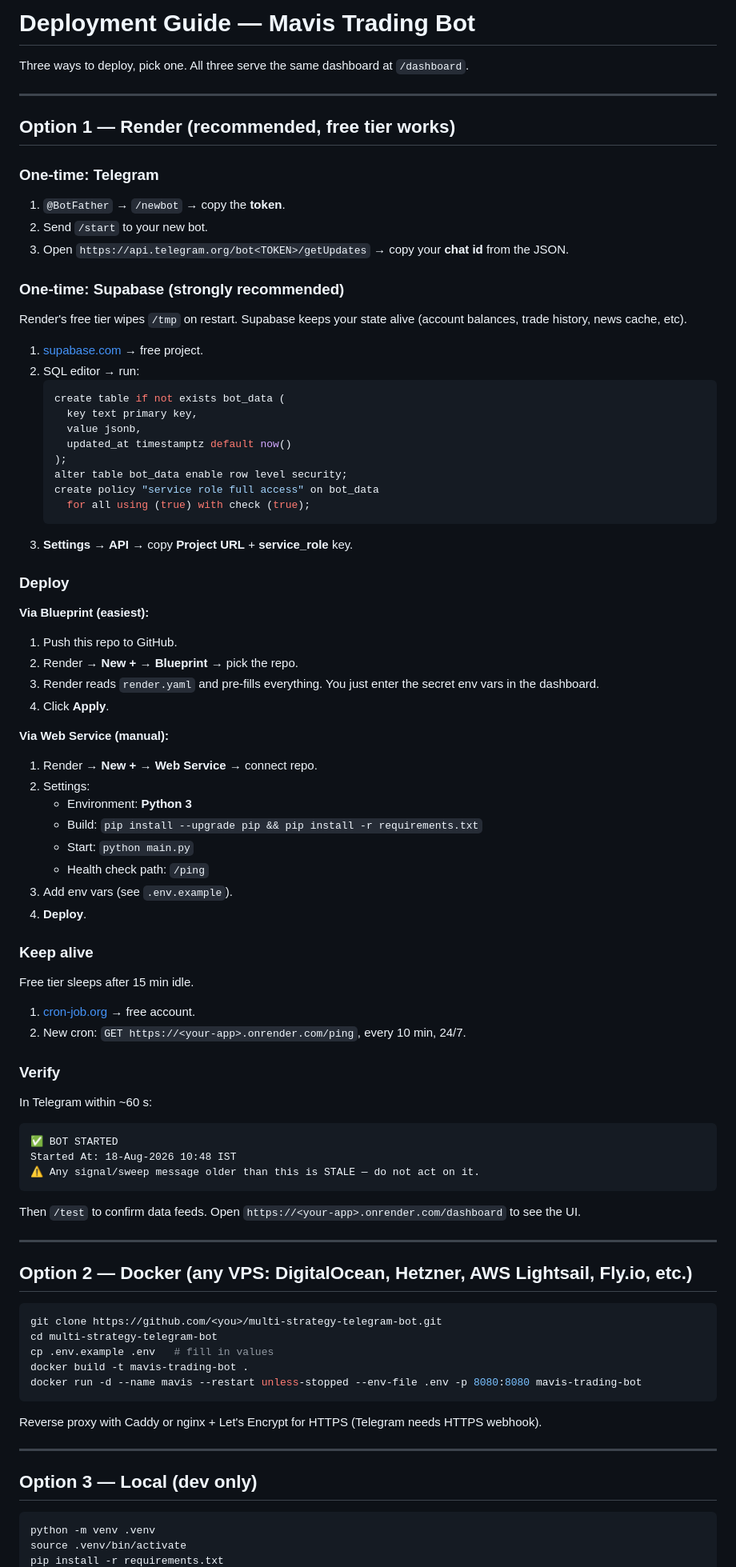
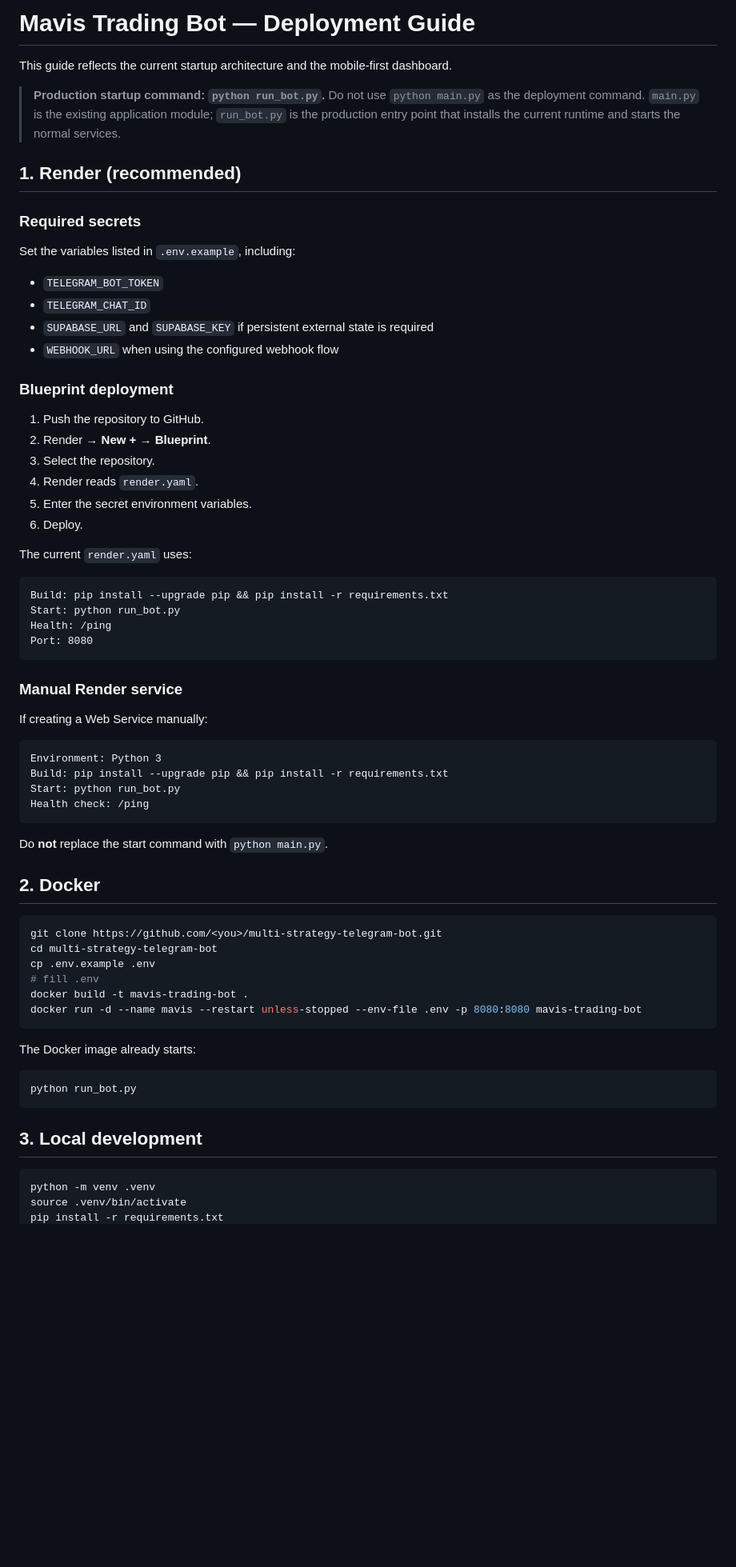
Before and after one commit to apmcshahpurabhitoni-gif/multi-strategy-telegram-bot, a Markdown page: DEPLOYMENT_GUIDE.md, the part around one of its changes. Shown at 80% size. GitHub-like rendering; blank space fills up the shorter version.

Commit message:
Rewrite deployment guide for run_bot and new dashboard

````diff
--- a/DEPLOYMENT_GUIDE.md
+++ b/DEPLOYMENT_GUIDE.md
@@ -1,81 +1,69 @@
-# Deployment Guide — Mavis Trading Bot
+# Mavis Trading Bot — Deployment Guide
 
-Three ways to deploy, pick one. All three serve the same dashboard at `/dashboard`.
+This guide reflects the current startup architecture and the mobile-first dashboard.
 
----
+> **Production startup command: `python run_bot.py`.** Do not use `python main.py` as the deployment command. `main.py` is the existing application module; `run_bot.py` is the production entry point that installs the current runtime and starts the normal services.
 
-## Option 1 — Render (recommended, free tier works)
+## 1. Render (recommended)
 
-### One-time: Telegram
-1. `@BotFather` → `/newbot` → copy the **token**.
-2. Send `/start` to your new bot.
-3. Open `https://api.telegram.org/bot<TOKEN>/getUpdates` → copy your **chat id** from the JSON.
+### Required secrets
 
-### One-time: Supabase (strongly recommended)
-Render's free tier wipes `/tmp` on restart. Supabase keeps your state alive (account balances, trade history, news cache, etc).
+Set the variables listed in `.env.example`, including:
 
-1. [supabase.com](https://supabase.com) → free project.
-2. SQL editor → run:
-   ```sql
-   create table if not exists bot_data (
-     key text primary key,
-     value jsonb,
-     updated_at timestamptz default now()
-   );
-   alter table bot_data enable row level security;
-   create policy "service role full access" on bot_data
-     for all using (true) with check (true);
-   ```
-3. **Settings → API** → copy **Project URL** + **service_role** key.
+- `TELEGRAM_BOT_TOKEN`
+- `TELEGRAM_CHAT_ID`
+- `SUPABASE_URL` and `SUPABASE_KEY` if persistent external state is required
+- `WEBHOOK_URL` when using the configured webhook flow
 
-### Deploy
-**Via Blueprint (easiest):**
-1. Push this repo to GitHub.
-2. Render → **New +** → **Blueprint** → pick the repo.
-3. Render reads `render.yaml` and pre-fills everything. You just enter the secret env vars in the dashboard.
-4. Click **Apply**.
+### Blueprint deployment
 
-**Via Web Service (manual):**
-1. Render → **New +** → **Web Service** → connect repo.
-2. Settings:
-   - Environment: **Python 3**
-   - Build: `pip install --upgrade pip && pip install -r requirements.txt`
-   - Start: `python main.py`
-   - Health check path: `/ping`
-3. Add env vars (see `.env.example`).
-4. **Deploy**.
+1. Push the repository to GitHub.
+2. Render → **New +** → **Blueprint**.
+3. Select the repository.
+4. Render reads `render.yaml`.
+5. Enter the secret environment variables.
+6. Deploy.
 
-### Keep alive
-Free tier sleeps after 15 min idle.
-1. [cron-job.org](https://cron-job.org) → free account.
-2. New cron: `GET https://<your-app>.onrender.com/ping`, every 10 min, 24/7.
+The current `render.yaml` uses:
 
-### Verify
-In Telegram within ~60 s:
+```text
+Build: pip install --upgrade pip && pip install -r requirements.txt
+Start: python run_bot.py
+Health: /ping
+Port: 8080
 ```
-✅ BOT STARTED
-Started At: 18-Aug-2026 10:48 IST
-⚠️ Any signal/sweep message older than this is STALE — do not act on it.
+
+### Manual Render service
+
+If creating a Web Service manually:
+
+```text
+Environment: Python 3
+Build: pip install --upgrade pip && pip install -r requirements.txt
+Start: python run_bot.py
+Health check: /ping
 ```
-Then `/test` to confirm data feeds. Open `https://<your-app>.onrender.com/dashboard` to see the UI.
 
----
+Do **not** replace the start command with `python main.py`.
 
-## Option 2 — Docker (any VPS: DigitalOcean, Hetzner, AWS Lightsail, Fly.io, etc.)
+## 2. Docker
 
 ```bash
 git clone https://github.com/<you>/multi-strategy-telegram-bot.git
 cd multi-strategy-telegram-bot
-cp .env.example .env   # fill in values
+cp .env.example .env
+# fill .env
 docker build -t mavis-trading-bot .
 docker run -d --name mavis --restart unless-stopped --env-file .env -p 8080:8080 mavis-trading-bot
 ```
 
-Reverse proxy with Caddy or nginx + Let's Encrypt for HTTPS (Telegram needs HTTPS webhook).
+The Docker image already starts:
 
----
+```text
+python run_bot.py
+```
 
-## Option 3 — Local (dev only)
+## 3. Local development
 
 ```bash
 python -m venv .venv
````
Also changed, not shown: other parts of DEPLOYMENT_GUIDE.md (+116 -41 lines).
